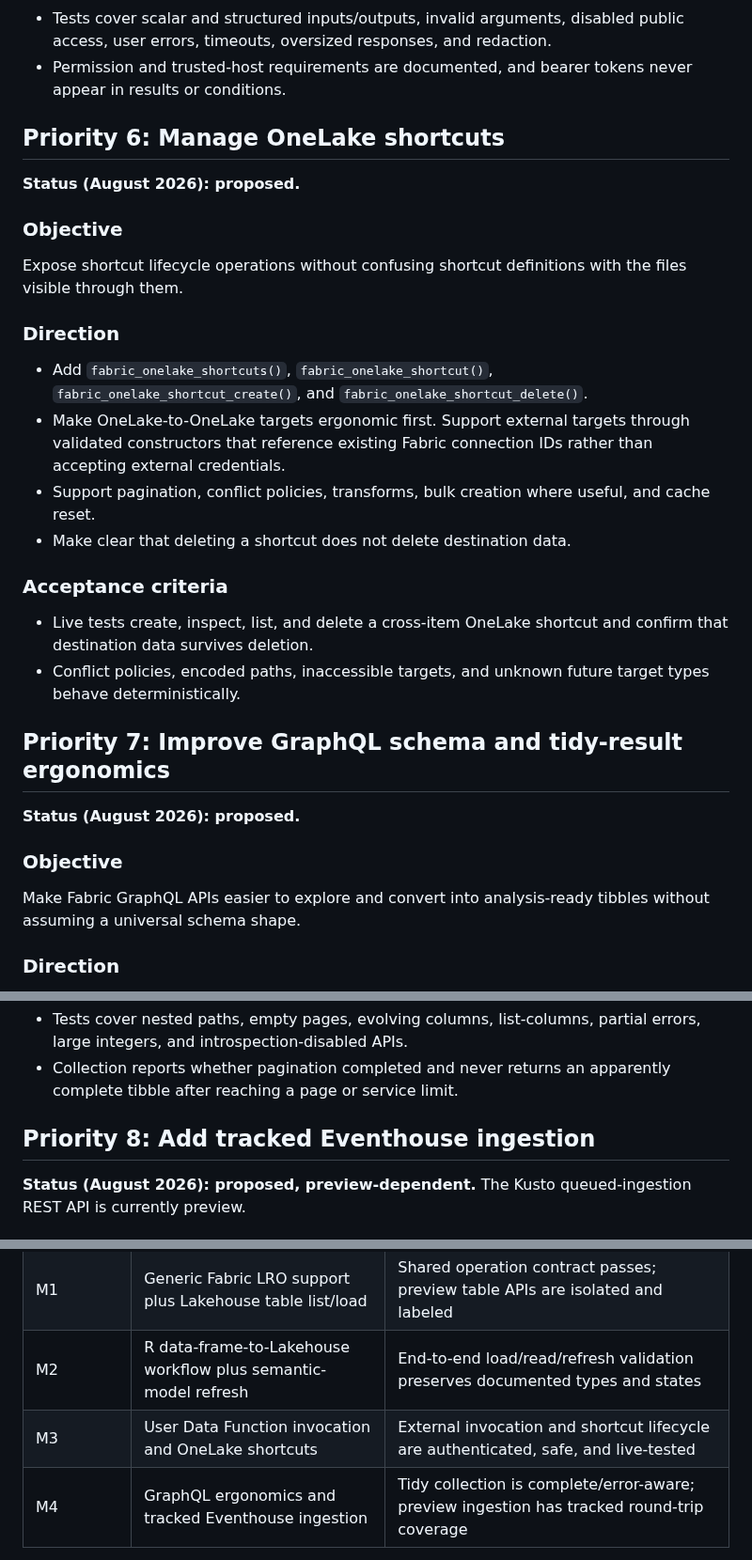
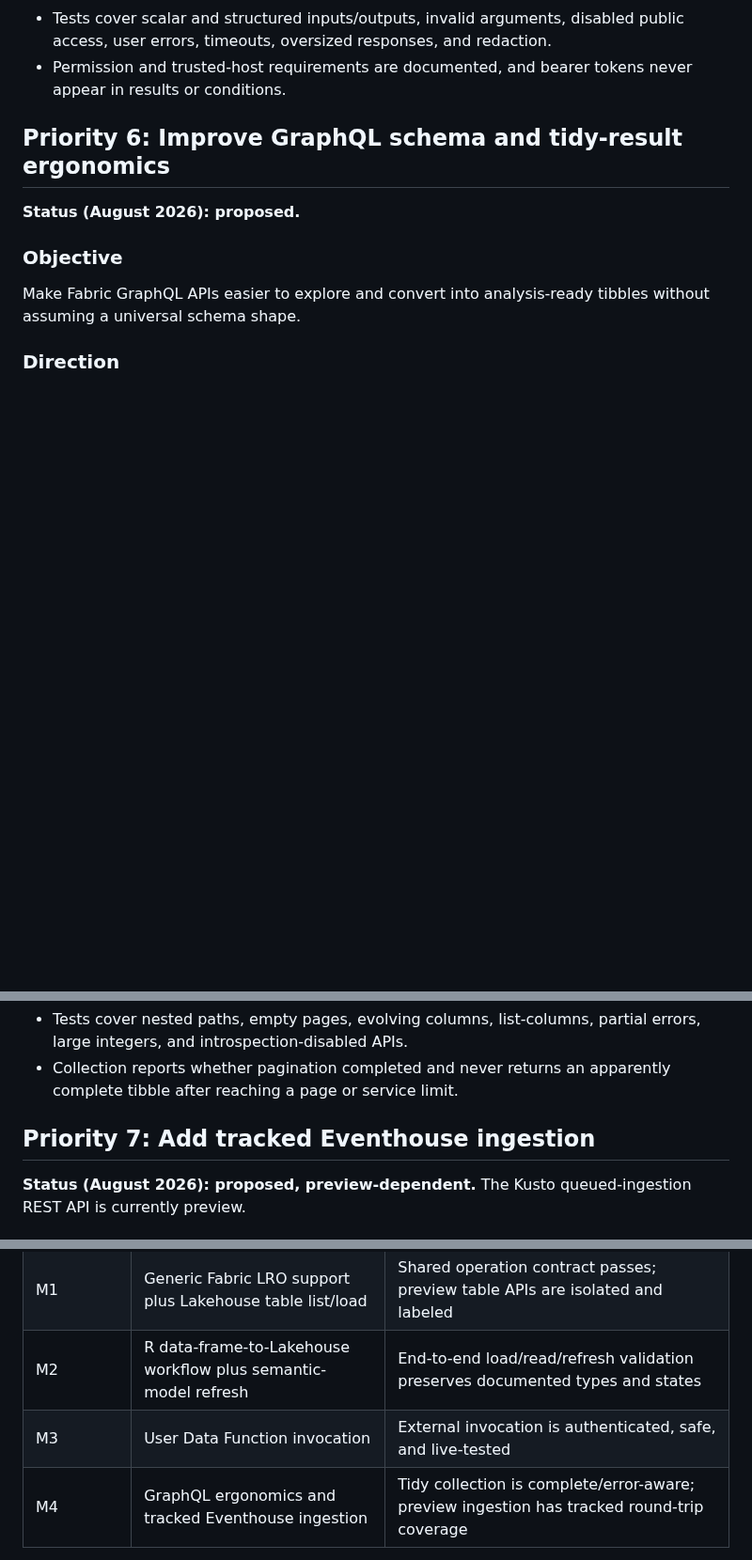
Before and after one commit to KennispuntTwente/fabricQueryR, a Markdown page: roadmap.md, 3 parts joined by grey strips. Shown at 94% size. GitHub-like rendering; blank space fills up the shorter version.

```diff
--- a/roadmap.md
+++ b/roadmap.md
@@ -314,34 +314,7 @@ interfaces.
 - Permission and trusted-host requirements are documented, and bearer tokens
   never appear in results or conditions.
 
-## Priority 6: Manage OneLake shortcuts
-
-**Status (August 2026): proposed.**
-
-### Objective
-
-Expose shortcut lifecycle operations without confusing shortcut definitions
-with the files visible through them.
-
-### Direction
-
-- Add `fabric_onelake_shortcuts()`, `fabric_onelake_shortcut()`,
-  `fabric_onelake_shortcut_create()`, and `fabric_onelake_shortcut_delete()`.
-- Make OneLake-to-OneLake targets ergonomic first. Support external targets
-  through validated constructors that reference existing Fabric connection IDs
-  rather than accepting external credentials.
-- Support pagination, conflict policies, transforms, bulk creation where useful,
-  and cache reset.
-- Make clear that deleting a shortcut does not delete destination data.
-
-### Acceptance criteria
-
-- Live tests create, inspect, list, and delete a cross-item OneLake shortcut and
-  confirm that destination data survives deletion.
-- Conflict policies, encoded paths, inaccessible targets, and unknown future
-  target types behave deterministically.
-
-## Priority 7: Improve GraphQL schema and tidy-result ergonomics
+## Priority 6: Improve GraphQL schema and tidy-result ergonomics
 
 **Status (August 2026): proposed.**
 
@@ -367,7 +340,7 @@ tibbles without assuming a universal schema shape.
 - Collection reports whether pagination completed and never returns an apparently
   complete tibble after reaching a page or service limit.
 
-## Priority 8: Add tracked Eventhouse ingestion
+## Priority 7: Add tracked Eventhouse ingestion
 
 **Status (August 2026): proposed, preview-dependent.** The Kusto queued-ingestion
 REST API is currently preview.
@@ -421,7 +394,7 @@ using discovered records instead of copied IDs where possible.
 | M0 | Typed executable-item discovery plus job history and schedules | Every executable item is discoverable; history and schedule lifecycle pass live tests |
 | M1 | Generic Fabric LRO support plus Lakehouse table list/load | Shared operation contract passes; preview table APIs are isolated and labeled |
 | M2 | R data-frame-to-Lakehouse workflow plus semantic-model refresh | End-to-end load/read/refresh validation preserves documented types and states |
-| M3 | User Data Function invocation and OneLake shortcuts | External invocation and shortcut lifecycle are authenticated, safe, and live-tested |
+| M3 | User Data Function invocation | External invocation is authenticated, safe, and live-tested |
 | M4 | GraphQL ergonomics and tracked Eventhouse ingestion | Tidy collection is complete/error-aware; preview ingestion has tracked round-trip coverage |
 
 Each milestone must extend the offline unit suite and live Fabric fixture contract
```
Also changed, not shown: other parts of roadmap.md (+0 -1 lines).
